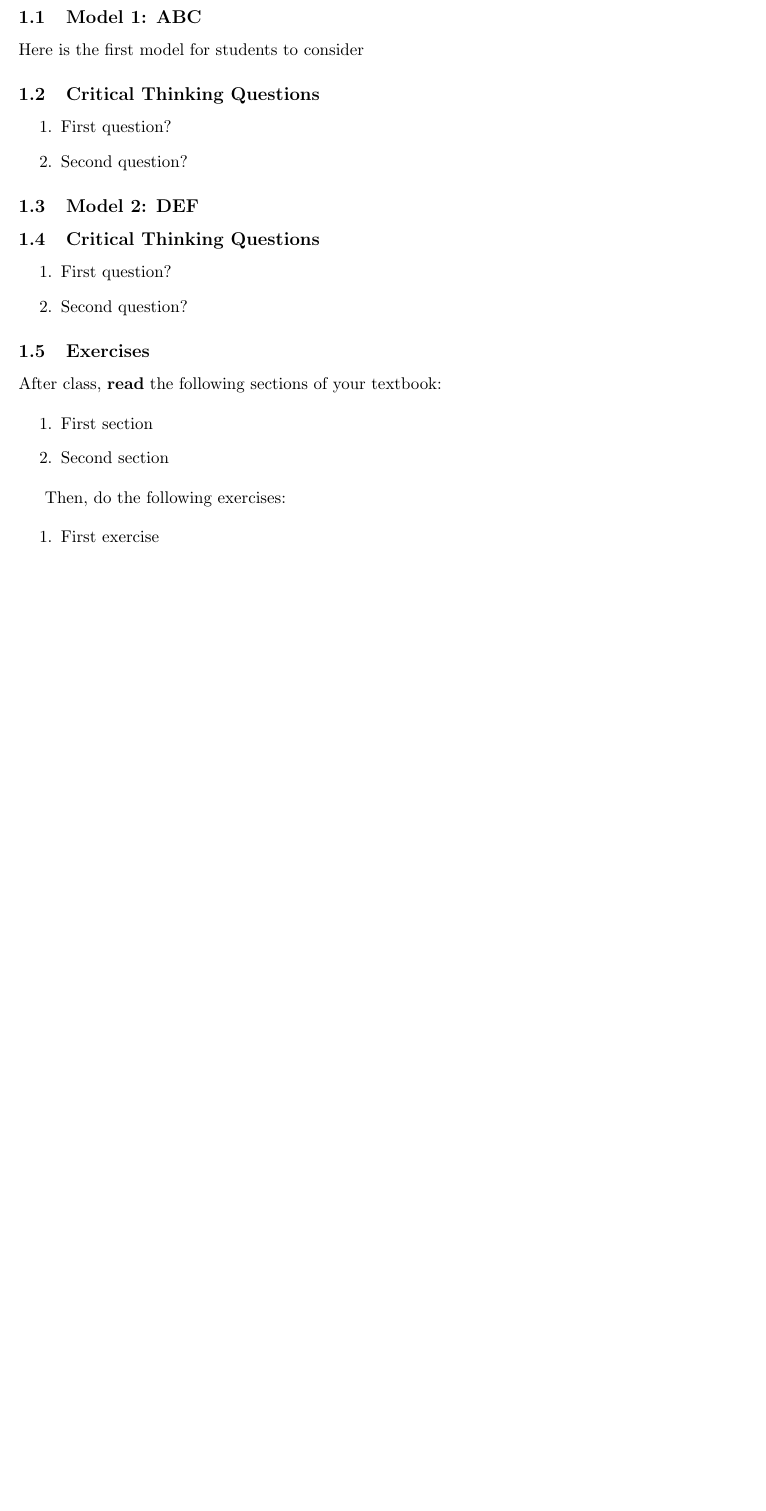
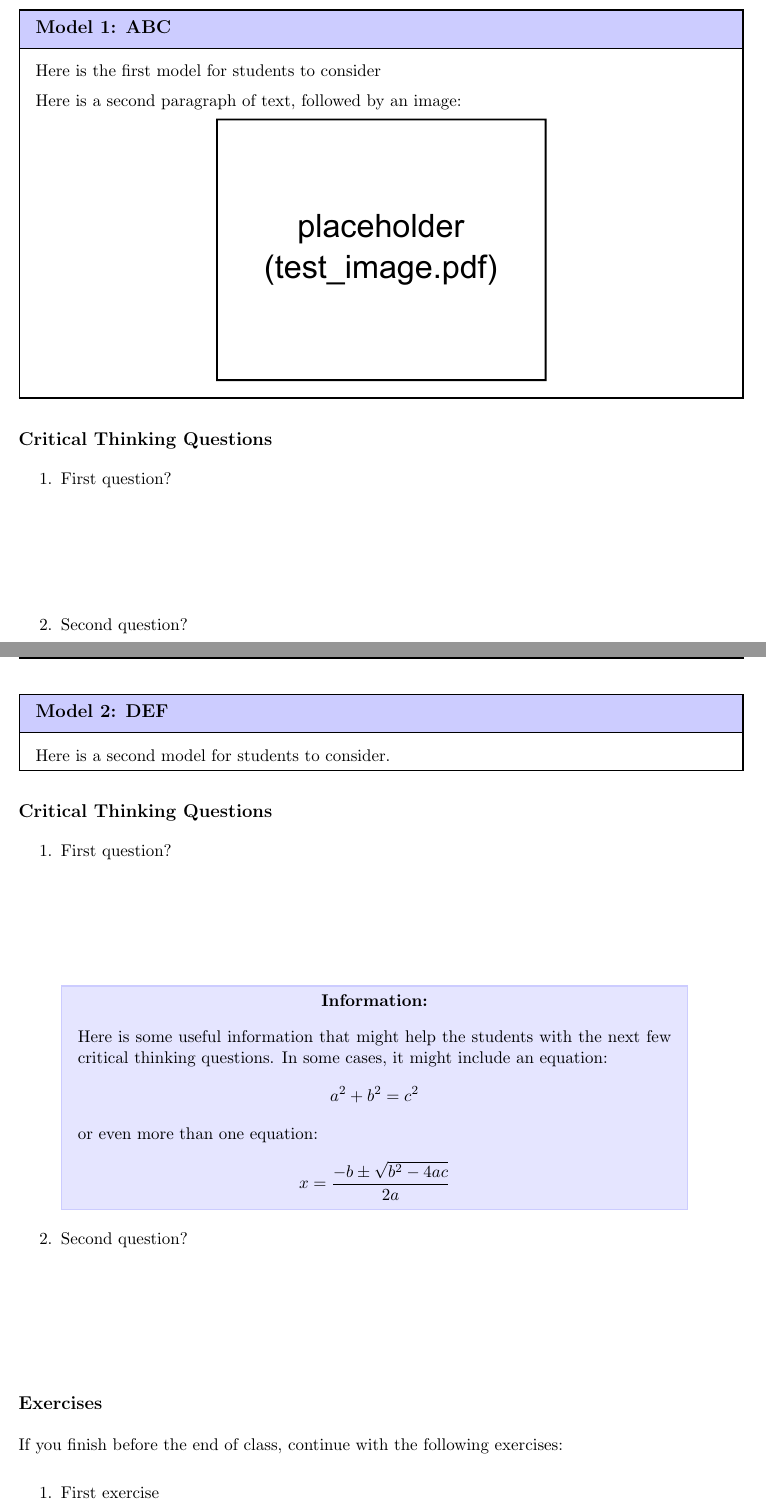
Before and after one commit to jlaaser/pogil-polymers, a LaTeX problem sheet (single-exercise.tex, which reads content/activity-template.tex): part of the page before the commit and two parts of pages 1 and 2 of 2 after it, the two joined at a grey line, cut so that both start at the same text, the shorter picture padded with empty space. Compiled offline with pdfLaTeX.

Commit message:
Initial Formatting
Created Model and Infobox styles; still need to make an infobox environment

```diff
--- a/content/activity-template.tex
+++ b/content/activity-template.tex
@@ -13,39 +13,67 @@
 
 \textbf{Focus question:} Put a central question for the students to consider through this exercise here.
 
-\subsection{Model 1:  ABC}
+\begin{model}[ABC]
 
-Here is the first model for students to consider
+	Here is the first model for students to consider
 
-% to include images, put them in the folder specified by figpath and then use:
-%\includegraphics[width=0.8\textwidth]{\figpath/test_image.pdf}
+	Here is a second paragraph of text, followed by an image:
 
-\subsection{Critical Thinking Questions}
+	% to include images, put them in the folder specified by figpath and then use:
+	\centerline{\includegraphics[width=0.5\textwidth]{\figpath/test_image.pdf}}
+
+\end{model}
+
+\subsection*{Critical Thinking Questions}
 
 	\begin{enumerate}
 		\item First question?
+
+			\answerspace{1in}
+
 		\item Second question?
+
+			\answerspace{1in}
+
+		\item Third question?
+
+			\answerspace{1in}
+
 	\end{enumerate}
 
-\subsection{Model 2: DEF}
+\begin{model}[DEF]
 
-\subsection{Critical Thinking Questions}
+	Here is a second model for students to consider.
+
+\end{model}
+
+\subsection*{Critical Thinking Questions}
 
 	\begin{enumerate}
 		\item First question?
+
+			\answerspace{1in}
+
+		\begin{mdframed}[style=infoboxstyle]
+			Here is some useful information that might help the students with the next few critical thinking questions.
+			In some cases, it might include an equation:
+			\begin{equation*}
+				a^2 + b^2 = c^2
+			\end{equation*}
+			or even more than one equation:
+			\begin{equation*}
+				x=\frac{-b \pm \sqrt{b^2-4ac}}{2a}
+			\end{equation*}
+		\end{mdframed}
+
 		\item Second question?
+
+			\answerspace{1in}
 	\end{enumerate}
 
-\subsection{Exercises}
+\subsection*{Exercises}
 
-	After class, \textbf{read} the following sections of your textbook:
-
-	\begin{enumerate}
-		\item First section
-		\item Second section
-	\end{enumerate}
-
-	Then, do the following exercises:
+	If you finish before the end of class, continue with the following exercises:
 
 	\begin{enumerate}
 		\item First exercise
--- a/single-exercise.tex
+++ b/single-exercise.tex
@@ -10,15 +10,7 @@
 
 \documentclass[11pt]{article}
 
-\usepackage[margin=1in]{geometry}
-\usepackage[english]{babel}
-\usepackage{amsmath}
-%\usepackage{achemso}
-\usepackage[version=4]{mhchem}
-\usepackage{graphicx}
-\usepackage{hyperref}
-%\usepackage{memh­fixc}
-\usepackage{enumitem}
+\usepackage{pogilutils}
 \usepackage{fancyhdr}
 \usepackage{lastpage}
 
```
Also changed, not shown: pogil-polymers.tex (+1 -9 lines), pogilutils.sty (added, +80 -0 lines), content/test_image.pdf (added), content/test_image.svg (added), content/activity-template.tex (2 more changed lines).
